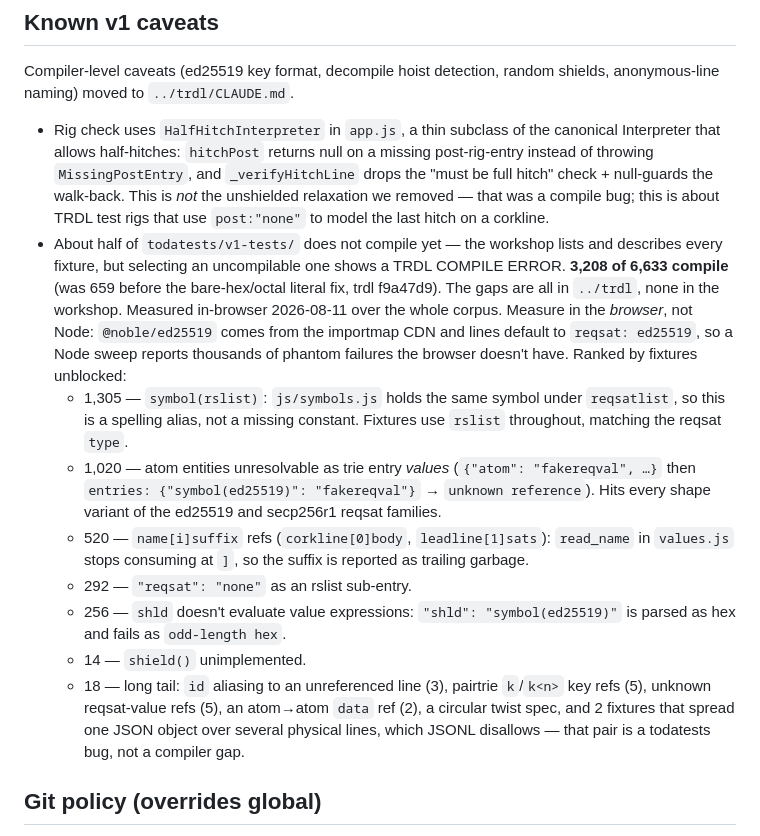
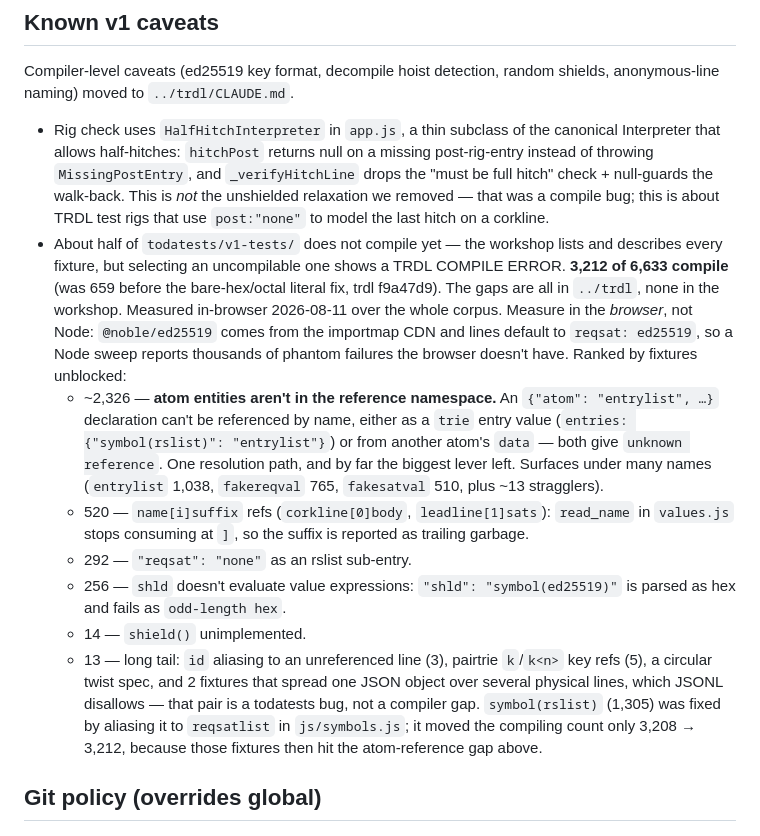
Before and after one commit to T-R-I-E/rigging-workshop, a Markdown page: CLAUDE.md, the part around the change. Rendered like a GitHub page.

Commit message:
docs: re-rank v1-tests gaps after the rslist symbol alias
The alias resolves symbol(rslist) but moves compiling fixtures only
3,208 → 3,212: those 1,305 files then fail on atom entities not being
resolvable as references. That gap — one resolution path, hit from both
trie entry values and atom data expressions — is now ~2,326 fixtures and
the dominant remaining blocker.

```diff
--- a/CLAUDE.md
+++ b/CLAUDE.md
@@ -107,20 +107,20 @@ random shields, anonymous-line naming) moved to `../trdl/CLAUDE.md`.
   to model the last hitch on a corkline.
 - About half of `todatests/v1-tests/` does not compile yet — the workshop
   lists and describes every fixture, but selecting an uncompilable one
-  shows a TRDL COMPILE ERROR. **3,208 of 6,633 compile** (was 659 before
+  shows a TRDL COMPILE ERROR. **3,212 of 6,633 compile** (was 659 before
   the bare-hex/octal literal fix, trdl f9a47d9). The gaps are all in
   `../trdl`, none in the workshop. Measured in-browser 2026-08-11 over the
   whole corpus. Measure in the *browser*, not Node: `@noble/ed25519` comes
   from the importmap CDN and lines default to `reqsat: ed25519`, so a Node
   sweep reports thousands of phantom failures the browser doesn't have.
   Ranked by fixtures unblocked:
-  - 1,305 — `symbol(rslist)`: `js/symbols.js` holds the same symbol under
-    `reqsatlist`, so this is a spelling alias, not a missing constant.
-    Fixtures use `rslist` throughout, matching the reqsat `type`.
-  - 1,020 — atom entities unresolvable as trie entry *values*
-    (`{"atom": "fakereqval", …}` then `entries: {"symbol(ed25519)":
-    "fakereqval"}` → `unknown reference`). Hits every shape variant of
-    the ed25519 and secp256r1 reqsat families.
+  - ~2,326 — **atom entities aren't in the reference namespace.** An
+    `{"atom": "entrylist", …}` declaration can't be referenced by name,
+    either as a `trie` entry value (`entries: {"symbol(rslist)":
+    "entrylist"}`) or from another atom's `data` — both give
+    `unknown reference`. One resolution path, and by far the biggest
+    lever left. Surfaces under many names (`entrylist` 1,038,
+    `fakereqval` 765, `fakesatval` 510, plus ~13 stragglers).
   - 520 — `name[i]suffix` refs (`corkline[0]body`, `leadline[1]sats`):
     `read_name` in `values.js` stops consuming at `]`, so the suffix is
     reported as trailing garbage.
@@ -128,11 +128,13 @@ random shields, anonymous-line naming) moved to `../trdl/CLAUDE.md`.
   - 256 — `shld` doesn't evaluate value expressions: `"shld":
     "symbol(ed25519)"` is parsed as hex and fails as `odd-length hex`.
   - 14 — `shield()` unimplemented.
-  - 18 — long tail: `id` aliasing to an unreferenced line (3), pairtrie
-    `k`/`k<n>` key refs (5), unknown reqsat-value refs (5), an atom→atom
-    `data` ref (2), a circular twist spec, and 2 fixtures that spread one
-    JSON object over several physical lines, which JSONL disallows — that
-    pair is a todatests bug, not a compiler gap.
+  - 13 — long tail: `id` aliasing to an unreferenced line (3), pairtrie
+    `k`/`k<n>` key refs (5), a circular twist spec, and 2 fixtures that
+    spread one JSON object over several physical lines, which JSONL
+    disallows — that pair is a todatests bug, not a compiler gap.
+  `symbol(rslist)` (1,305) was fixed by aliasing it to `reqsatlist` in
+  `js/symbols.js`; it moved the compiling count only 3,208 → 3,212,
+  because those fixtures then hit the atom-reference gap above.
 
 ## Git policy (overrides global)
 You manage git directly in this project. The global "manual git" rule does
```
Also changed, not shown: TODO.md (+9 -7 lines).
